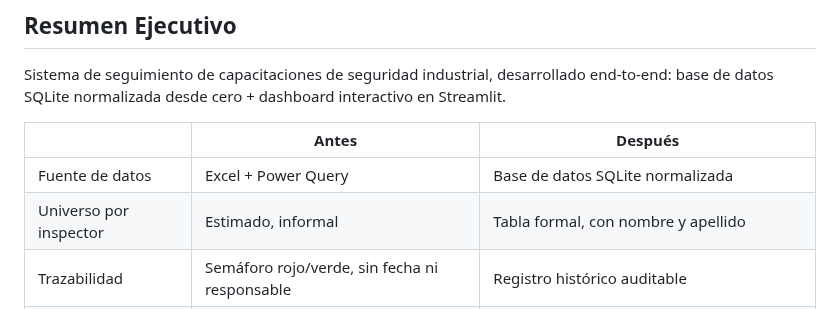
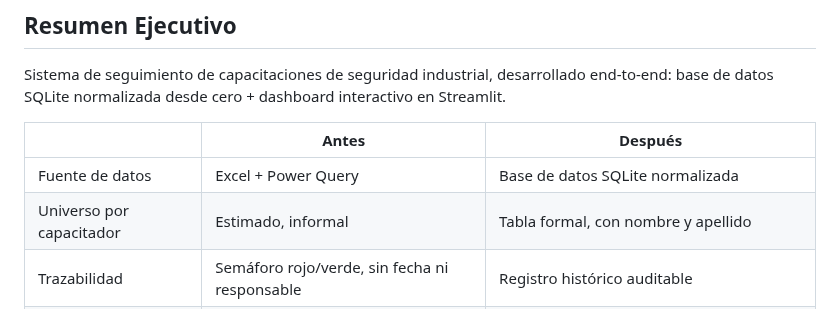
Before and after one commit to jminolli-e/case-studies, a Markdown page: charla-5-min/README.md, the part around the change. Rendered like a GitHub page.

```diff
--- a/charla-5-min/README.md
+++ b/charla-5-min/README.md
@@ -7,7 +7,7 @@ Sistema de seguimiento de capacitaciones de seguridad industrial, desarrollado e
 | | Antes | Después |
 |---|---|---|
 | Fuente de datos | Excel + Power Query | Base de datos SQLite normalizada |
-| Universo por inspector | Estimado, informal | Tabla formal, con nombre y apellido |
+| Universo por capacitador | Estimado, informal | Tabla formal, con nombre y apellido |
 | Trazabilidad | Semáforo rojo/verde, sin fecha ni responsable | Registro histórico auditable |
 | Consulta | Filtrar manualmente una planilla enorme | Dashboard de autoservicio, 5 vistas |
 | Errores de carga | Invisibles, arrastrados por años | Detectados y auditados en el proceso de normalización |
```
